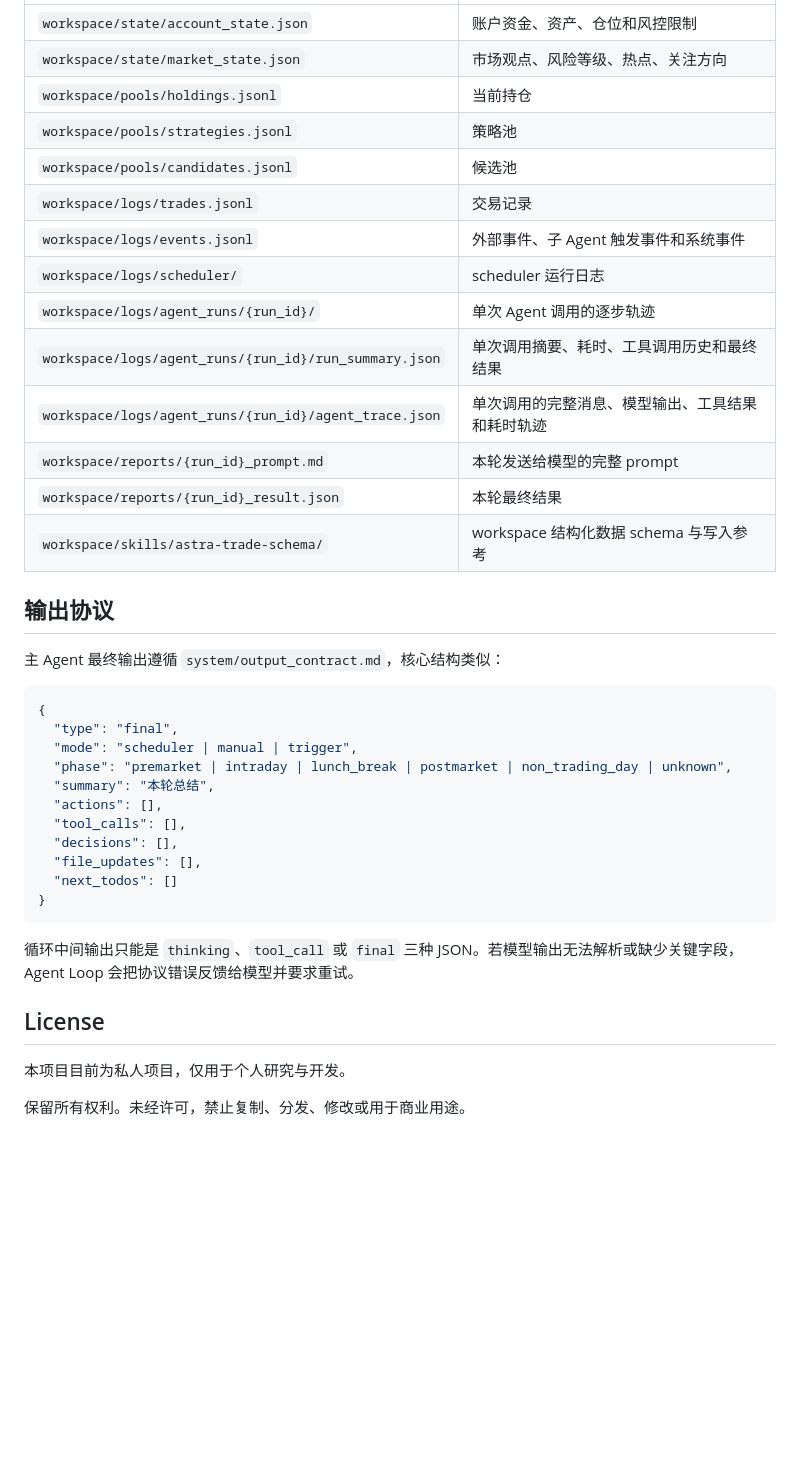
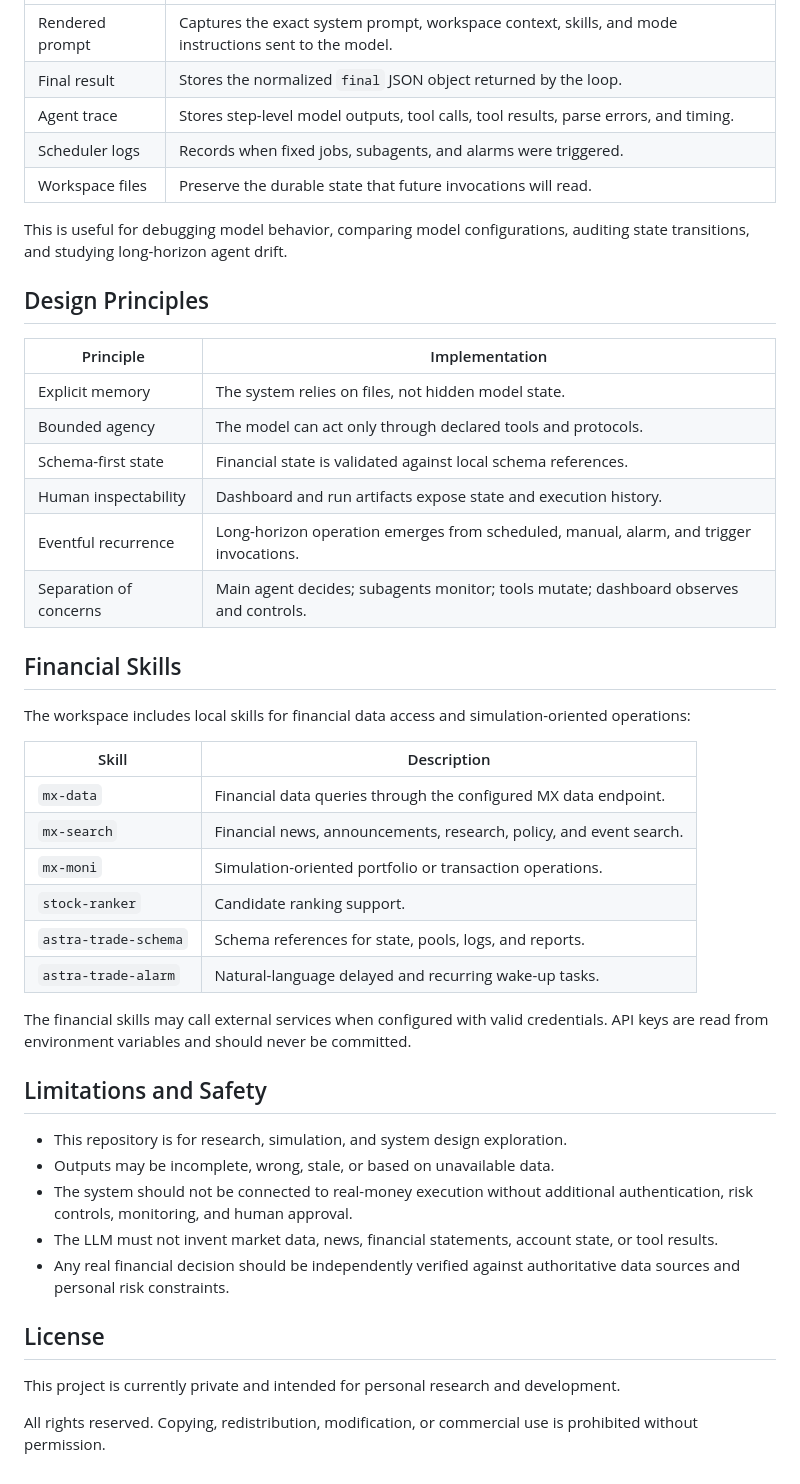
Before and after one commit to wakeyuyuyuyu/AstraTrade, a Markdown page: README.md, the part around one of its changes. Rendered like a GitHub page; blank space fills up the shorter version.

````diff
--- a/README.md
+++ b/README.md
@@ -350,41 +396,48 @@ AstraTrade/
 | --- | --- |
-| `workspace/state/account_state.json` | 账户资金、资产、仓位和风控限制 |
-| `workspace/state/market_state.json` | 市场观点、风险等级、热点、关注方向 |
-| `workspace/pools/holdings.jsonl` | 当前持仓 |
-| `workspace/pools/strategies.jsonl` | 策略池 |
-| `workspace/pools/candidates.jsonl` | 候选池 |
-| `workspace/logs/trades.jsonl` | 交易记录 |
-| `workspace/logs/events.jsonl` | 外部事件、子 Agent 触发事件和系统事件 |
-| `workspace/logs/scheduler/` | scheduler 运行日志 |
-| `workspace/logs/agent_runs/{run_id}/` | 单次 Agent 调用的逐步轨迹 |
-| `workspace/logs/agent_runs/{run_id}/run_summary.json` | 单次调用摘要、耗时、工具调用历史和最终结果 |
-| `workspace/logs/agent_runs/{run_id}/agent_trace.json` | 单次调用的完整消息、模型输出、工具结果和耗时轨迹 |
-| `workspace/reports/{run_id}_prompt.md` | 本轮发送给模型的完整 prompt |
-| `workspace/reports/{run_id}_result.json` | 本轮最终结果 |
-| `workspace/skills/astra-trade-schema/` | workspace 结构化数据 schema 与写入参考 |
+| Rendered prompt | Captures the exact system prompt, workspace context, skills, and mode instructions sent to the model. |
+| Final result | Stores the normalized `final` JSON object returned by the loop. |
+| Agent trace | Stores step-level model outputs, tool calls, tool results, parse errors, and timing. |
+| Scheduler logs | Records when fixed jobs, subagents, and alarms were triggered. |
+| Workspace files | Preserve the durable state that future invocations will read. |
 
-## 输出协议
+This is useful for debugging model behavior, comparing model configurations, auditing state transitions, and studying long-horizon agent drift.
 
-主 Agent 最终输出遵循 `system/output_contract.md`，核心结构类似：
+## Design Principles
 
-```json
-{
-  "type": "final",
-  "mode": "scheduler | manual | trigger",
-  "phase": "premarket | intraday | lunch_break | postmarket | non_trading_day | unknown",
-  "summary": "本轮总结",
-  "actions": [],
-  "tool_calls": [],
-  "decisions": [],
-  "file_updates": [],
-  "next_todos": []
-}
-```
+| Principle | Implementation |
+| --- | --- |
+| Explicit memory | The system relies on files, not hidden model state. |
+| Bounded agency | The model can act only through declared tools and protocols. |
+| Schema-first state | Financial state is validated against local schema references. |
+| Human inspectability | Dashboard and run artifacts expose state and execution history. |
+| Eventful recurrence | Long-horizon operation emerges from scheduled, manual, alarm, and trigger invocations. |
+| Separation of concerns | Main agent decides; subagents monitor; tools mutate; dashboard observes and controls. |
 
-循环中间输出只能是 `thinking`、`tool_call` 或 `final` 三种 JSON。若模型输出无法解析或缺少关键字段，Agent Loop 会把协议错误反馈给模型并要求重试。
+## Financial Skills
+
+The workspace includes local skills for financial data access and simulation-oriented operations:
+
+| Skill | Description |
+| --- | --- |
+| `mx-data` | Financial data queries through the configured MX data endpoint. |
+| `mx-search` | Financial news, announcements, research, policy, and event search. |
+| `mx-moni` | Simulation-oriented portfolio or transaction operations. |
+| `stock-ranker` | Candidate ranking support. |
+| `astra-trade-schema` | Schema references for state, pools, logs, and reports. |
+| `astra-trade-alarm` | Natural-language delayed and recurring wake-up tasks. |
+
+The financial skills may call external services when configured with valid credentials. API keys are read from environment variables and should never be committed.
+
+## Limitations and Safety
+
+- This repository is for research, simulation, and system design exploration.
+- Outputs may be incomplete, wrong, stale, or based on unavailable data.
+- The system should not be connected to real-money execution without additional authentication, risk controls, monitoring, and human approval.
+- The LLM must not invent market data, news, financial statements, account state, or tool results.
+- Any real financial decision should be independently verified against authoritative data sources and personal risk constraints.
 
 ## License
 
-本项目目前为私人项目，仅用于个人研究与开发。
+This project is currently private and intended for personal research and development.
 
-保留所有权利。未经许可，禁止复制、分发、修改或用于商业用途。
+All rights reserved. Copying, redistribution, modification, or commercial use is prohibited without permission.
````
Also changed, not shown: other parts of README.md (+250 -204 lines).
